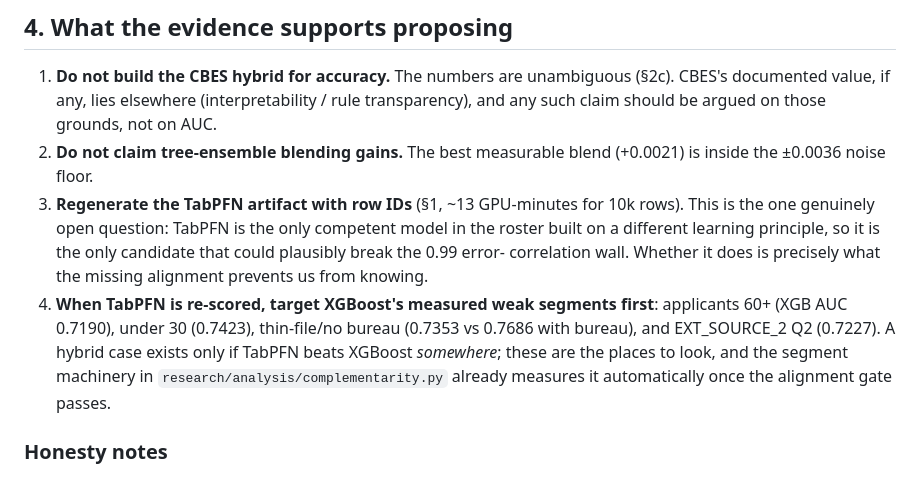
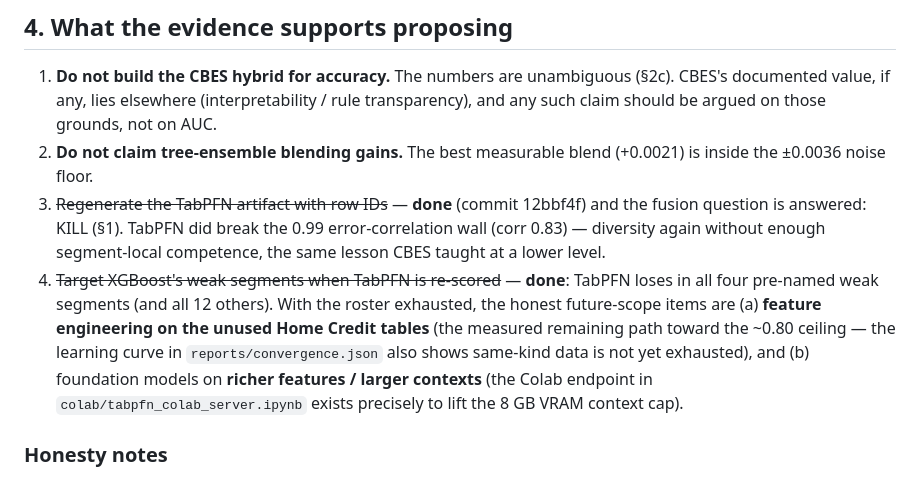
Before and after one commit to Shreyash-Thakur/SmartLend, a Markdown page: docs/FUTURE-SCOPE.md, the part around one of its changes. Drawn GitHub-style.

```diff
--- a/docs/FUTURE-SCOPE.md
+++ b/docs/FUTURE-SCOPE.md
@@ -142,19 +154,19 @@ improvement. This is exactly the pattern §2a predicts: error correlations of
    on those grounds, not on AUC.
 2. **Do not claim tree-ensemble blending gains.** The best measurable blend
    (+0.0021) is inside the ±0.0036 noise floor.
-3. **Regenerate the TabPFN artifact with row IDs** (§1, ~13 GPU-minutes for
-   10k rows). This is the one genuinely open question: TabPFN is the only
-   competent model in the roster built on a different learning principle, so
-   it is the only candidate that could plausibly break the 0.99 error-
-   correlation wall. Whether it does is precisely what the missing alignment
-   prevents us from knowing.
-4. **When TabPFN is re-scored, target XGBoost's measured weak segments
-   first**: applicants 60+ (XGB AUC 0.7190), under 30 (0.7423), thin-file/no
-   bureau (0.7353 vs 0.7686 with bureau), and EXT_SOURCE_2 Q2 (0.7227).
-   A hybrid case exists only if TabPFN beats XGBoost *somewhere*; these are
-   the places to look, and the segment machinery in
-   `research/analysis/complementarity.py` already measures it automatically
-   once the alignment gate passes.
+3. ~~Regenerate the TabPFN artifact with row IDs~~ — **done** (commit 12bbf4f)
+   and the fusion question is answered: KILL (§1). TabPFN did break the 0.99
+   error-correlation wall (corr 0.83) — diversity again without enough
+   segment-local competence, the same lesson CBES taught at a lower level.
+4. ~~Target XGBoost's weak segments when TabPFN is re-scored~~ — **done**:
+   TabPFN loses in all four pre-named weak segments (and all 12 others).
+   With the roster exhausted, the honest future-scope items are
+   (a) **feature engineering on the unused Home Credit tables** (the measured
+   remaining path toward the ~0.80 ceiling — the learning curve in
+   `reports/convergence.json` also shows same-kind data is not yet exhausted),
+   and (b) foundation models on **richer features / larger contexts** (the
+   Colab endpoint in `colab/tabpfn_colab_server.ipynb` exists precisely to
+   lift the 8 GB VRAM context cap).
 
 ### Honesty notes
 
```
Also changed, not shown: other parts of docs/FUTURE-SCOPE.md (+49 -37 lines).
